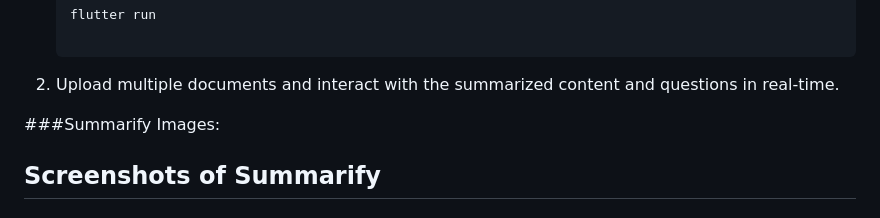
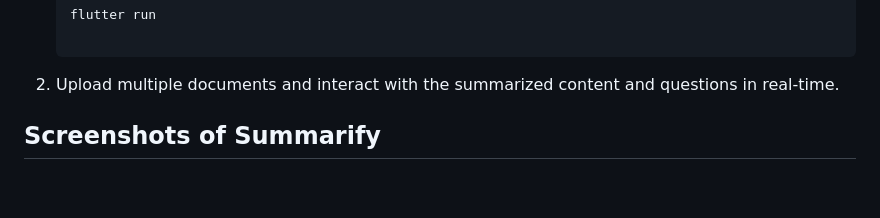
Before and after one commit to chavansWorks/Summarify_App, a Markdown page: README.md, the part around the change. Drawn GitHub-style; blank space fills up the shorter version.

```diff
--- a/README.md
+++ b/README.md
@@ -98,7 +98,6 @@ Summarify aims to:
 
 2. Upload multiple documents and interact with the summarized content and questions in real-time.
 
-###Summarify Images:
 
 ## Screenshots of Summarify
 
```
